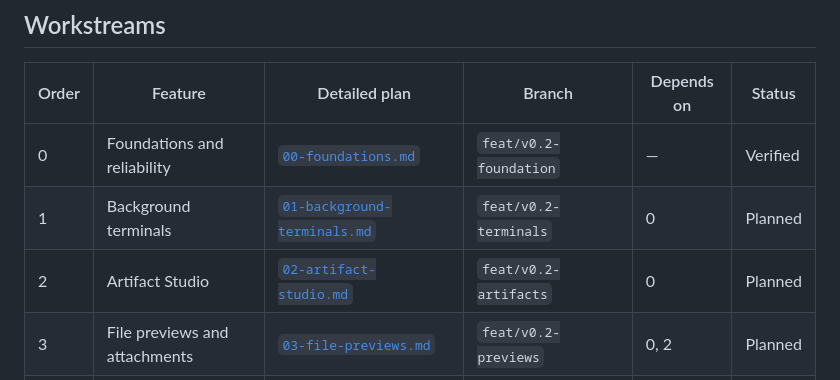
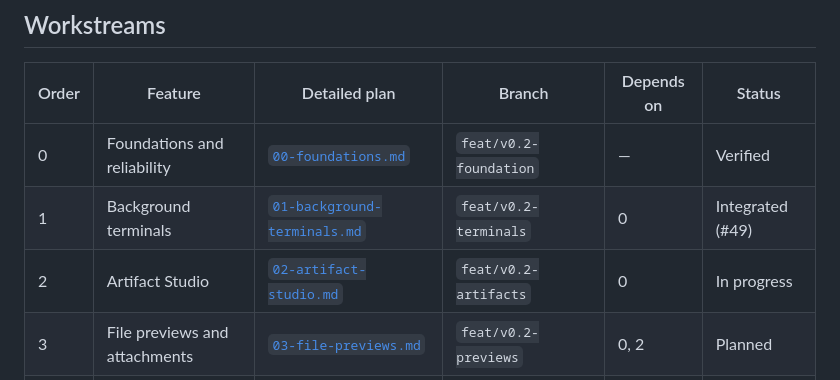
Before and after one commit to cabernect/caberos, a Markdown page: docs/plans/v0.2-release-plan.md, the part around the change. GitHub-like rendering.

Commit message:
Update workstream status: W1 integrated, W2 in progress

```diff
--- a/docs/plans/v0.2-release-plan.md
+++ b/docs/plans/v0.2-release-plan.md
@@ -71,8 +71,8 @@ v0.2.0 deepens CaberOS as a local-first Agent Operating System. It does not turn
 | Order | Feature | Detailed plan | Branch | Depends on | Status |
 |---|---|---|---|---|---|
 | 0 | Foundations and reliability | [`00-foundations.md`](v0.2/00-foundations.md) | `feat/v0.2-foundation` | — | Verified |
-| 1 | Background terminals | [`01-background-terminals.md`](v0.2/01-background-terminals.md) | `feat/v0.2-terminals` | 0 | Planned |
-| 2 | Artifact Studio | [`02-artifact-studio.md`](v0.2/02-artifact-studio.md) | `feat/v0.2-artifacts` | 0 | Planned |
+| 1 | Background terminals | [`01-background-terminals.md`](v0.2/01-background-terminals.md) | `feat/v0.2-terminals` | 0 | Integrated (#49) |
+| 2 | Artifact Studio | [`02-artifact-studio.md`](v0.2/02-artifact-studio.md) | `feat/v0.2-artifacts` | 0 | In progress |
 | 3 | File previews and attachments | [`03-file-previews.md`](v0.2/03-file-previews.md) | `feat/v0.2-previews` | 0, 2 | Planned |
 | 4 | Browser automation | [`04-browser-automation.md`](v0.2/04-browser-automation.md) | `feat/v0.2-browser` | 0 | Planned |
 | 5 | Plan Mode | [`05-plan-mode.md`](v0.2/05-plan-mode.md) | `feat/v0.2-plan-mode` | 0 | Planned |
```
